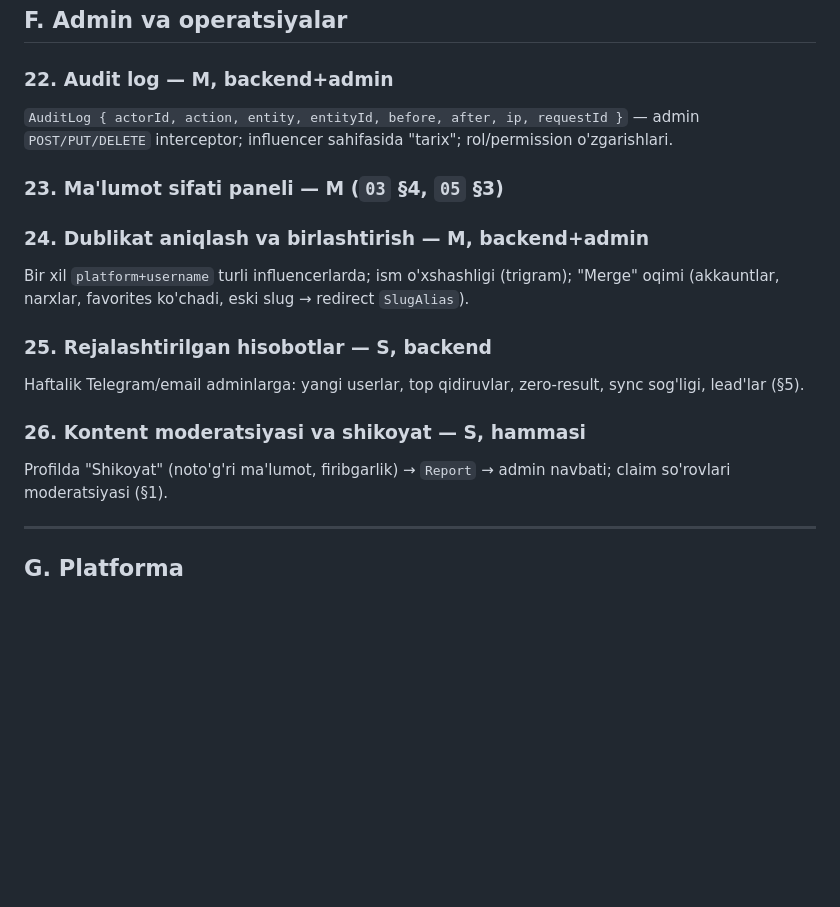
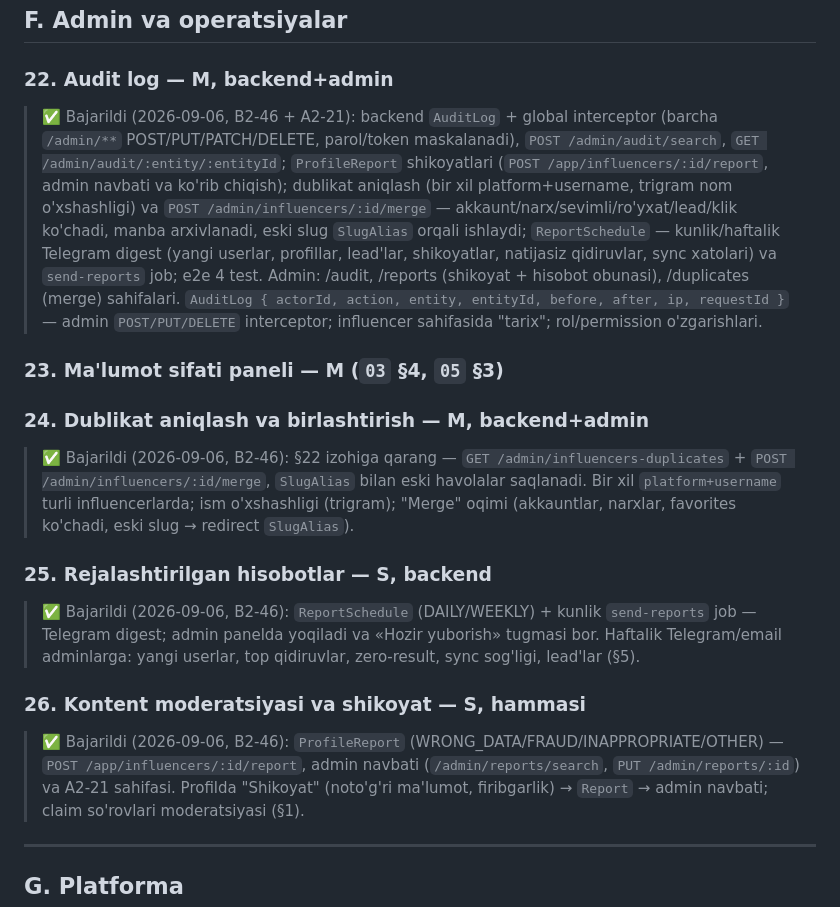
Before and after one commit to RakhmonovShope/marketplace-back, a Markdown page: influencer-platform-docs/improvements/09-FEATURE-IDEAS.md, the part around the change. Drawn GitHub-style; blank space fills up the shorter version.

```diff
--- a/influencer-platform-docs/improvements/09-FEATURE-IDEAS.md
+++ b/influencer-platform-docs/improvements/09-FEATURE-IDEAS.md
@@ -125,17 +125,25 @@ Birinchi ochilishda 3 ta ekran (nima, qanday, kategoriya tanlash → shaxsiy hom
 ## F. Admin va operatsiyalar
 
 ### 22. Audit log — M, backend+admin
+
+> ✅ Bajarildi (2026-09-06, B2-46 + A2-21): backend `AuditLog` + global interceptor (barcha `/admin/**` POST/PUT/PATCH/DELETE, parol/token maskalanadi), `POST /admin/audit/search`, `GET /admin/audit/:entity/:entityId`; `ProfileReport` shikoyatlari (`POST /app/influencers/:id/report`, admin navbati va ko'rib chiqish); dublikat aniqlash (bir xil platform+username, trigram nom o'xshashligi) va `POST /admin/influencers/:id/merge` — akkaunt/narx/sevimli/ro'yxat/lead/klik ko'chadi, manba arxivlanadi, eski slug `SlugAlias` orqali ishlaydi; `ReportSchedule` — kunlik/haftalik Telegram digest (yangi userlar, profillar, lead'lar, shikoyatlar, natijasiz qidiruvlar, sync xatolari) va `send-reports` job; e2e 4 test. Admin: /audit, /reports (shikoyat + hisobot obunasi), /duplicates (merge) sahifalari.
 `AuditLog { actorId, action, entity, entityId, before, after, ip, requestId }` — admin `POST/PUT/DELETE` interceptor; influencer sahifasida "tarix"; rol/permission o'zgarishlari.
 
 ### 23. Ma'lumot sifati paneli — M (`03` §4, `05` §3)
 
 ### 24. Dublikat aniqlash va birlashtirish — M, backend+admin
+
+> ✅ Bajarildi (2026-09-06, B2-46): §22 izohiga qarang — `GET /admin/influencers-duplicates` + `POST /admin/influencers/:id/merge`, `SlugAlias` bilan eski havolalar saqlanadi.
 Bir xil `platform+username` turli influencerlarda; ism o'xshashligi (trigram); "Merge" oqimi (akkauntlar, narxlar, favorites ko'chadi, eski slug → redirect `SlugAlias`).
 
 ### 25. Rejalashtirilgan hisobotlar — S, backend
+
+> ✅ Bajarildi (2026-09-06, B2-46): `ReportSchedule` (DAILY/WEEKLY) + kunlik `send-reports` job — Telegram digest; admin panelda yoqiladi va «Hozir yuborish» tugmasi bor.
 Haftalik Telegram/email adminlarga: yangi userlar, top qidiruvlar, zero-result, sync sog'ligi, lead'lar (§5).
 
 ### 26. Kontent moderatsiyasi va shikoyat — S, hammasi
+
+> ✅ Bajarildi (2026-09-06, B2-46): `ProfileReport` (WRONG_DATA/FRAUD/INAPPROPRIATE/OTHER) — `POST /app/influencers/:id/report`, admin navbati (`/admin/reports/search`, `PUT /admin/reports/:id`) va A2-21 sahifasi.
 Profilda "Shikoyat" (noto'g'ri ma'lumot, firibgarlik) → `Report` → admin navbati; claim so'rovlari moderatsiyasi (§1).
 
 ---
```
Also changed, not shown: influencer-platform-docs/03-API-CONTRACT.md (+4 -0 lines), influencer-platform-docs/improvements/ROADMAP-V2.md (+1 -1 lines).
